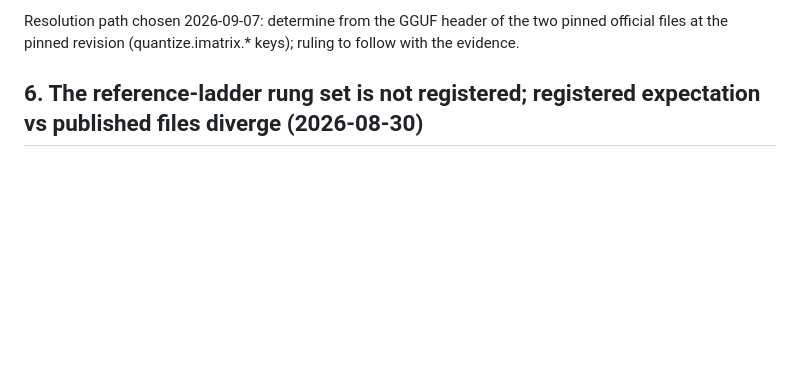
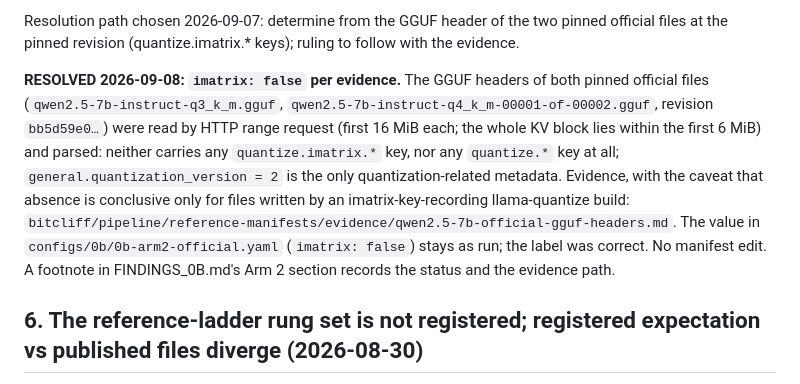
Before and after one commit to Rishik-Chakraborty/BitCliff, a Markdown page: OPEN_QUESTIONS.md, the part around the change. GitHub-like rendering; blank space fills up the shorter version.

Commit message:
evidence: official Qwen2.5-7B GGUF headers; resolve OPEN_QUESTIONS §10
Co-Authored-By: Claude Fable 5.1 <noreply@anthropic.com>
Claude-Session: https://claude.ai/code/session_01Bq7yN6pp3fws43RDUY3vA7

```diff
--- a/OPEN_QUESTIONS.md
+++ b/OPEN_QUESTIONS.md
@@ -195,6 +195,19 @@ runs. Low stakes either way — this only affects a provenance label, not
 which files are compared or how they're scored.
 
 Resolution path chosen 2026-09-07: determine from the GGUF header of the two pinned official files at the pinned revision (quantize.imatrix.* keys); ruling to follow with the evidence.
+
+**RESOLVED 2026-09-08: `imatrix: false` per evidence.** The GGUF headers of
+both pinned official files (`qwen2.5-7b-instruct-q3_k_m.gguf`,
+`qwen2.5-7b-instruct-q4_k_m-00001-of-00002.gguf`, revision `bb5d59e0…`) were
+read by HTTP range request (first 16 MiB each; the whole KV block lies within
+the first 6 MiB) and parsed: neither carries any `quantize.imatrix.*` key,
+nor any `quantize.*` key at all; `general.quantization_version = 2` is the
+only quantization-related metadata. Evidence, with the caveat that absence is
+conclusive only for files written by an imatrix-key-recording llama-quantize
+build: `bitcliff/pipeline/reference-manifests/evidence/qwen2.5-7b-official-gguf-headers.md`.
+The value in `configs/0b/0b-arm2-official.yaml` (`imatrix: false`) stays as
+run; the label was correct. No manifest edit. A footnote in FINDINGS_0B.md's
+Arm 2 section records the status and the evidence path.
 
 ## 6. The reference-ladder rung set is not registered; registered expectation vs published files diverge (2026-08-30)
 
```
Also changed, not shown: 2 other files.
